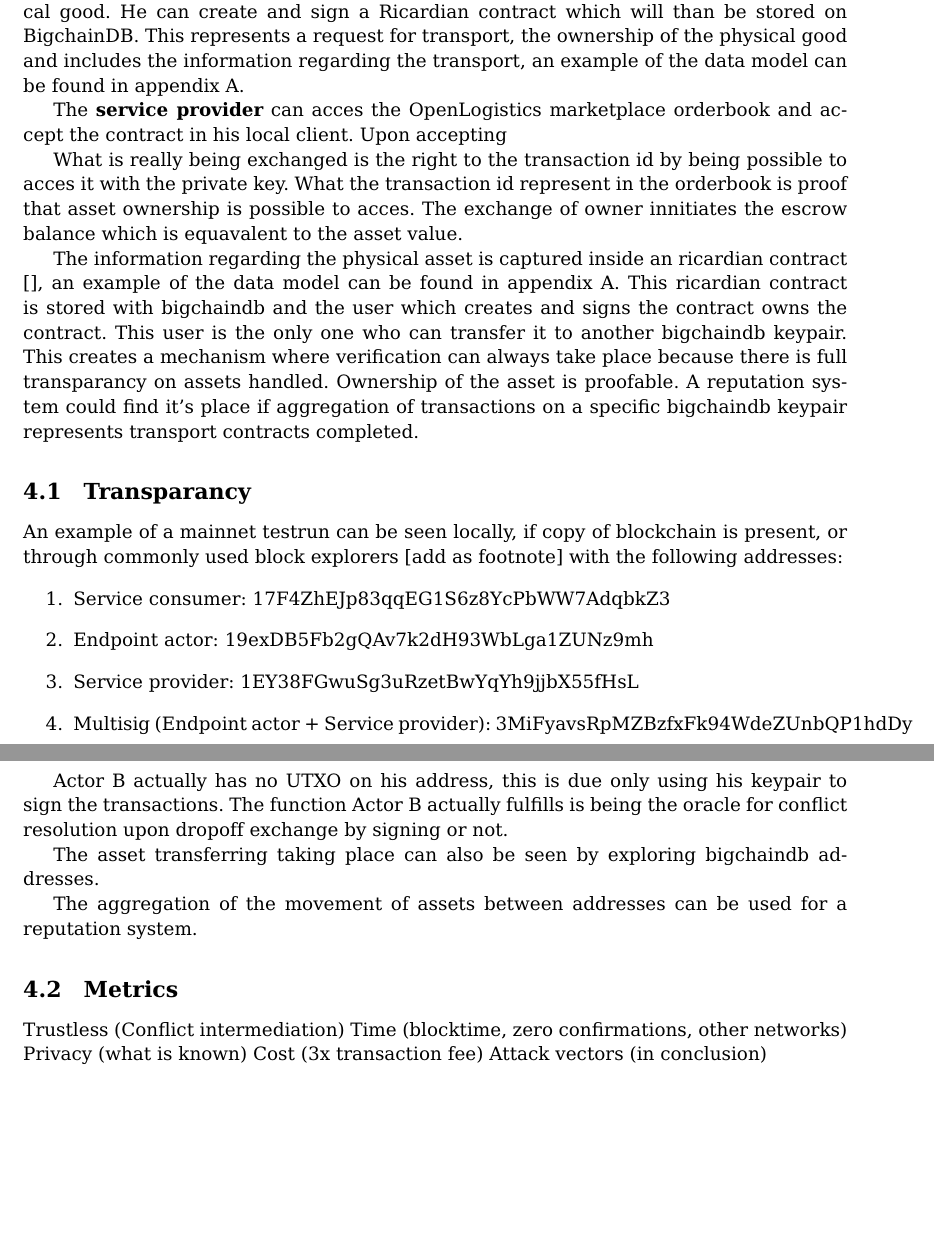
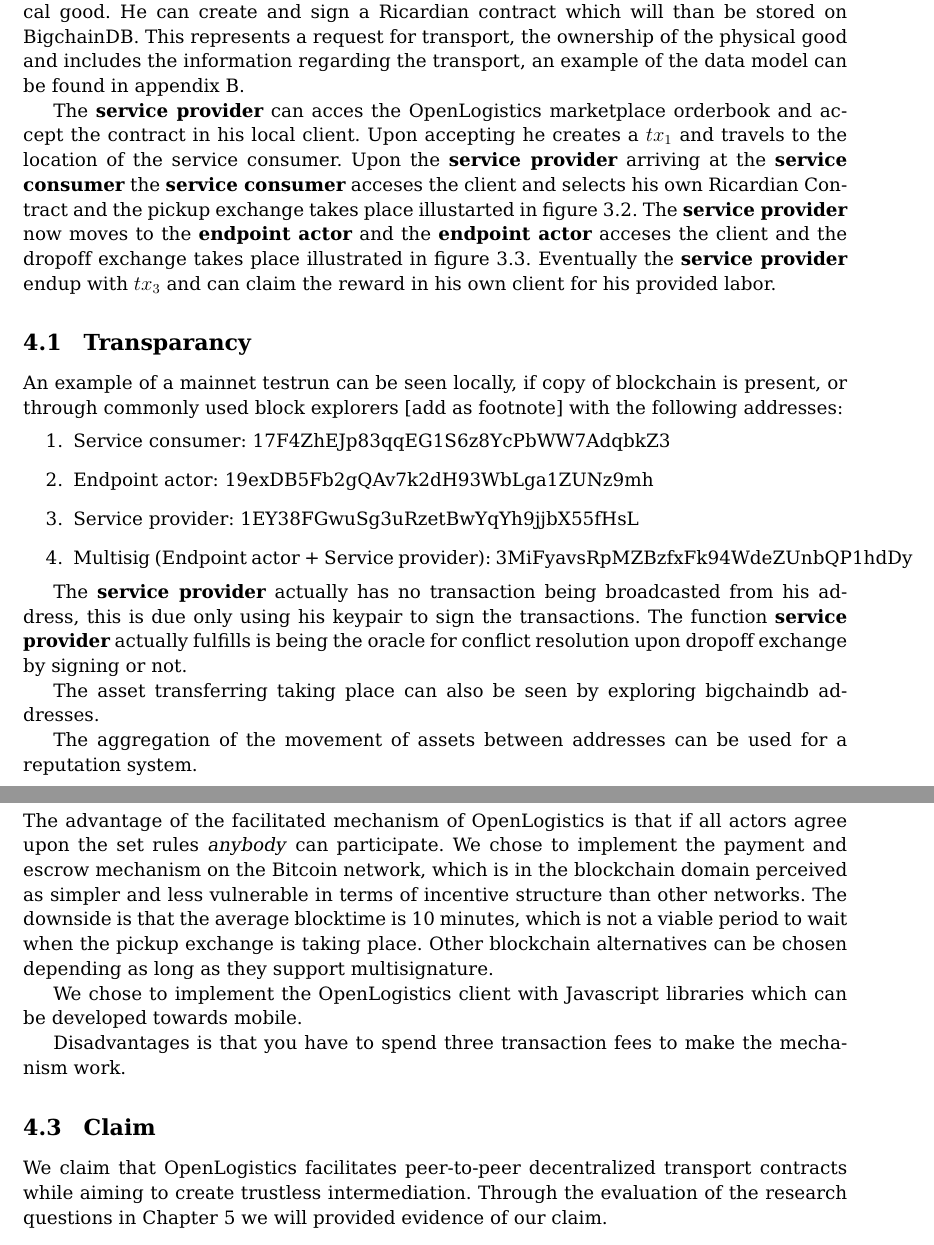
Before and after one commit to DylanBartels/master_thesis, a LaTeX thesis (thesis/main.tex, which reads thesis/chapters/04_result.tex): two parts of pages 13 and 14 of 21, joined at a grey line, cut so that both start at the same text, the shorter picture padded with empty space. The pictures show the PDF file thesis/main.pdf that the author committed with the source.

Commit message:
Added research questions answers

```diff
--- a/thesis/chapters/04_result.tex
+++ b/thesis/chapters/04_result.tex
@@ -5,12 +5,11 @@
   \item Endpoint actor
   \item Service provider
 \end{enumerate}
-The \textbf{service consumer} uses OpenLogistics because he wants to transport a physical good. He can create and sign a Ricardian contract which will than be stored on BigchainDB. This represents a request for transport, the ownership of the physical good and includes the information regarding the transport, an example of the data model can be found in appendix A. \par
-The \textbf{service provider} can acces the OpenLogistics marketplace orderbook and accept the contract in his local client. Upon accepting
-
-What is really being exchanged is the right to the transaction id by being possible to acces it with the private key. What the transaction id represent in the orderbook is proof that asset ownership is possible to acces. The exchange of owner innitiates the escrow balance which is equavalent to the asset value.
-
-The information regarding the physical asset is captured inside an ricardian contract \cite{}, an example of the data model can be found in appendix A. This ricardian contract is stored with bigchaindb and the user which creates and signs the contract owns the contract. This user is the only one who can transfer it to another bigchaindb keypair. This creates a mechanism where verification can always take place because there is full transparancy on assets handled. Ownership of the asset is proofable. A reputation system could find it's place if aggregation of transactions on a specific bigchaindb keypair represents transport contracts completed.
+The \textbf{service consumer} uses OpenLogistics because he wants to transport a physical good. He can create and sign a Ricardian contract which will than be stored on BigchainDB. This represents a request for transport, the ownership of the physical good and includes the information regarding the transport, an example of the data model can be found in appendix B. \par
+The \textbf{service provider} can acces the OpenLogistics marketplace orderbook and accept the contract in his local client. Upon accepting he creates a $tx_1$ and travels to the location of the service consumer. Upon the \textbf{service provider} arriving at the \textbf{service consumer} the \textbf{service consumer} acceses the client and selects his own Ricardian Contract and the pickup exchange takes place illustarted in figure \ref{fig:2 first exchange}. The \textbf{service provider} now moves to the \textbf{endpoint actor} and the \textbf{endpoint actor} acceses the client and the dropoff exchange takes place illustrated in figure \ref{fig:3 dropoff exchange}. Eventually the \textbf{service provider} endup with $tx_3$ and can claim the reward in his own client for his provided labor. \par
+% What is really being exchanged is the right to the transaction id by being possible to acces it with the private key. What the transaction id represent in the orderbook is proof that asset ownership is possible to acces. The exchange of owner innitiates the escrow balance which is equavalent to the asset value.
+%
+% The information regarding the physical asset is captured inside an ricardian contract \cite{}, an example of the data model can be found in appendix A. This ricardian contract is stored with bigchaindb and the user which creates and signs the contract owns the contract. This user is the only one who can transfer it to another bigchaindb keypair. This creates a mechanism where verification can always take place because there is full transparancy on assets handled. Ownership of the asset is proofable. A reputation system could find it's place if aggregation of transactions on a specific bigchaindb keypair represents transport contracts completed.
 
 \subsection{Transparancy}
 
@@ -23,23 +22,26 @@
   \item Multisig (Endpoint actor + Service provider): 3MiFyavsRpMZBzfxFk94WdeZUnbQP1hdDy
 \end{enumerate}
 
-Actor B actually has no UTXO on his address, this is due only using his keypair to sign the transactions. The function Actor B actually fulfills is being the oracle for conflict resolution upon dropoff exchange by signing or not.\par
+The \textbf{service provider} actually has no transaction being broadcasted from his address, this is due only using his keypair to sign the transactions. The function \textbf{service provider} actually fulfills is being the oracle for conflict resolution upon dropoff exchange by signing or not.\par
 The asset transferring taking place can also be seen by exploring bigchaindb addresses. \par
 The aggregation of the movement of assets between addresses can be used for a reputation system.
 
-% todo: add ricardian contract example of data model in appendix
-\subsection{Metrics}
+% \subsection{Metrics}
+%
+% Trustless (Conflict intermediation)
+% Time (blocktime, zero confirmations, other networks)
+% Privacy (what is known)
+% Cost (3x transaction fee)
+% Attack vectors (in conclusion)
 
-Trustless (Conflict intermediation)
-Time (blocktime, zero confirmations, other networks)
-Privacy (what is known)
-Cost (3x transaction fee)
-Attack vectors (in conclusion)
+\subsection{Adventages \& Disadventages}
 
-% \subsection{Adventages \& Disadventages}
+The advantage of the facilitated mechanism of OpenLogistics is that if all actors agree upon the set rules \textit{anybody} can participate. We chose to implement the payment and escrow mechanism on the Bitcoin network, which is in the blockchain domain perceived as simpler and less vulnerable in terms of incentive structure than other networks. The downside is that the average blocktime is 10 minutes, which is not a viable period to wait when the pickup exchange is taking place. Other blockchain alternatives can be chosen depending as long as they support multisignature. \par
+We chose to implement the OpenLogistics client with Javascript libraries which can be developed towards mobile.
 
+Disadvantages is that you have to spend three transaction fees to make the mechanism work.
 % Bitcoin, by comparison, is orders of magnitude simpler and less vulnerable in terms of incentive structure
 
-% \subsection{Claim}
-%
-% We claim that OpenLogistics facilitates peer-to-peer decentralized transport contracts while aiming to create trustless intermediation. Through the evaluation of the parameters of peer-to-peer, decentralization and
+\subsection{Claim}
+
+We claim that OpenLogistics facilitates peer-to-peer decentralized transport contracts while aiming to create trustless intermediation. Through the evaluation of the research questions in Chapter 5 we will provided evidence of our claim.
```
Also changed, not shown: thesis/chapters/05_evaluation.tex (+6 -11 lines), thesis/main.pdf, thesis_plan/main.pdf.
